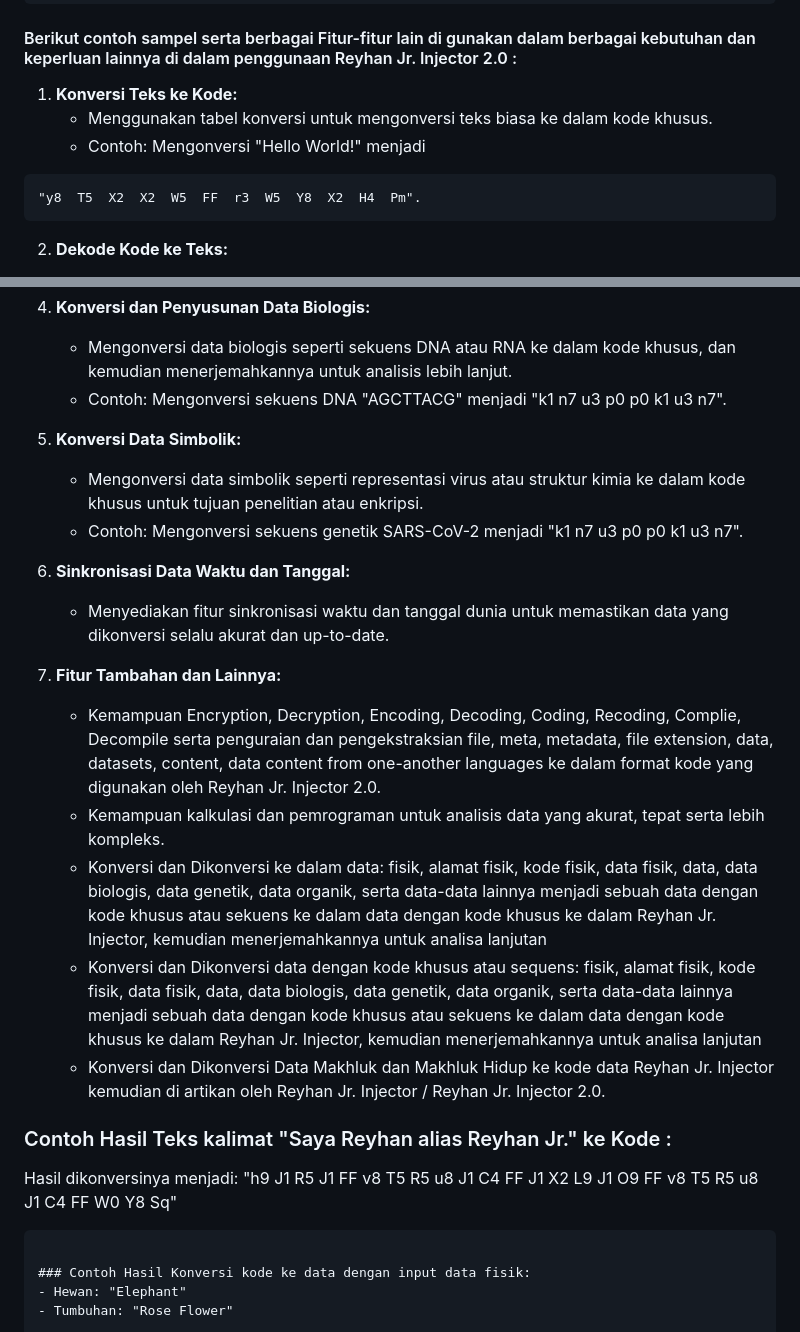
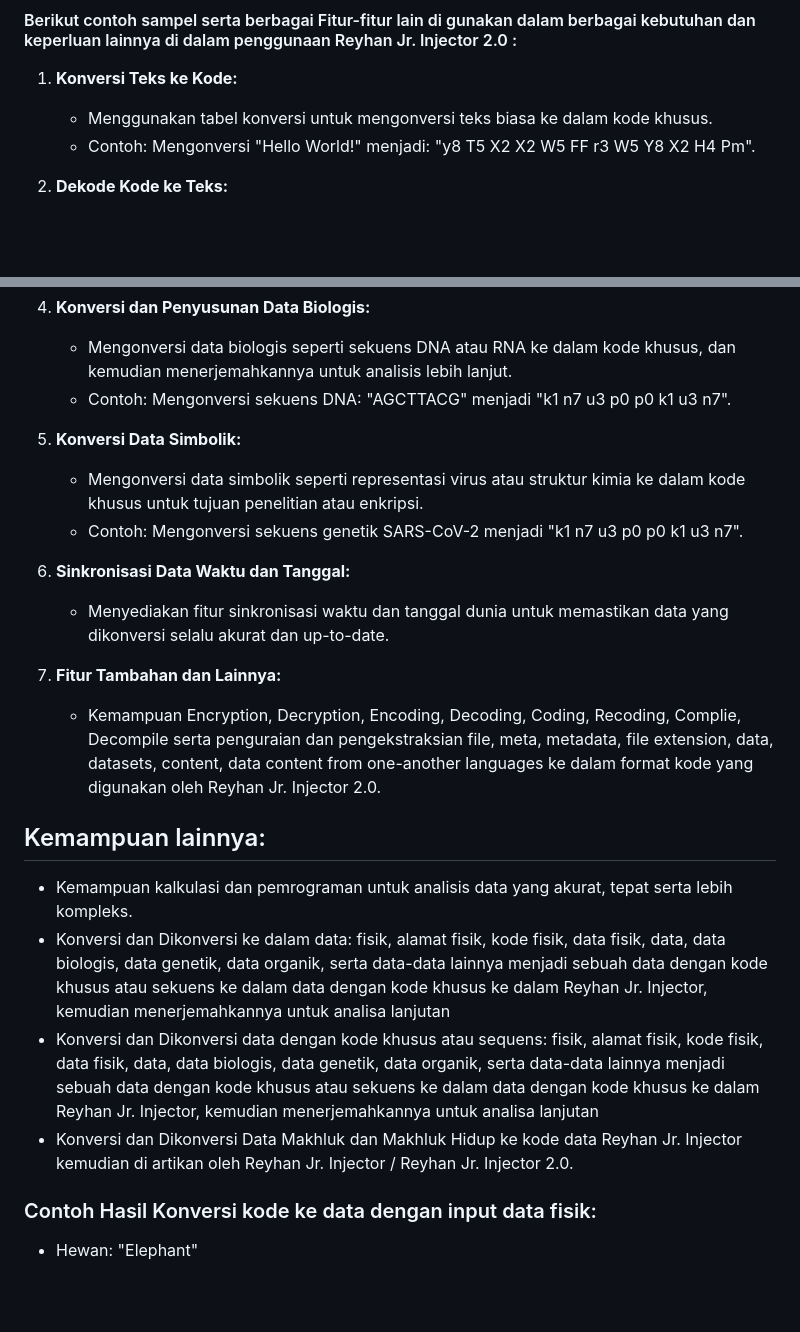
Before and after one commit to reyhan-jr-injector/2.0, a Markdown page: README.md, 2 parts joined by grey strips. Drawn GitHub-style; blank space fills up the shorter version.

````diff
--- a/README.md
+++ b/README.md
@@ -284,10 +284,8 @@ Transform or also translating or decoding or convert or exchange your one-to-ano
 #### Berikut contoh sampel serta berbagai Fitur-fitur lain di gunakan dalam berbagai kebutuhan dan keperluan lainnya di dalam penggunaan Reyhan Jr. Injector 2.0 :
 1. **Konversi Teks ke Kode:**
    - Menggunakan tabel konversi untuk mengonversi teks biasa ke dalam kode khusus.
-   - Contoh: Mengonversi "Hello World!" menjadi
-```code
+   - Contoh: Mengonversi "Hello World!" menjadi:
 "y8  T5  X2  X2  W5  FF  r3  W5  Y8  X2  H4  Pm".
-```
 
 2. **Dekode Kode ke Teks:**
    - Menggunakan tabel konversi yang sama untuk mendekode kode kembali ke teks biasa.
@@ -299,26 +297,25 @@ Transform or also translating or decoding or convert or exchange your one-to-ano
 
 4. **Konversi dan Penyusunan Data Biologis:**
    - Mengonversi data biologis seperti sekuens DNA atau RNA ke dalam kode khusus, dan kemudian menerjemahkannya untuk analisis lebih lanjut.
-   - Contoh: Mengonversi sekuens DNA "AGCTTACG" menjadi "k1 n7 u3 p0 p0 k1 u3 n7".
+   - Contoh: Mengonversi sekuens DNA:
+ "AGCTTACG" menjadi "k1  n7  u3  p0  p0  k1  u3  n7".
 
 5. **Konversi Data Simbolik:**
    - Mengonversi data simbolik seperti representasi virus atau struktur kimia ke dalam kode khusus untuk tujuan penelitian atau enkripsi.
-   - Contoh: Mengonversi sekuens genetik SARS-CoV-2 menjadi "k1 n7 u3 p0 p0 k1 u3 n7".
+   - Contoh: Mengonversi sekuens genetik SARS-CoV-2 menjadi "k1  n7  u3  p0  p0  k1  u3  n7".
 
 6. **Sinkronisasi Data Waktu dan Tanggal:**
    - Menyediakan fitur sinkronisasi waktu dan tanggal dunia untuk memastikan data yang dikonversi selalu akurat dan up-to-date.
 
 7. **Fitur Tambahan dan Lainnya:**
    - Kemampuan Encryption, Decryption, Encoding, Decoding, Coding, Recoding, Complie, Decompile serta penguraian dan pengekstraksian file, meta, metadata, file extension, data, datasets, content, data content from one-another languages ke dalam format kode yang digunakan oleh Reyhan Jr. Injector 2.0.
+
+## Kemampuan lainnya:
    - Kemampuan kalkulasi dan pemrograman untuk analisis data yang akurat, tepat serta lebih kompleks.
    - Konversi dan Dikonversi ke dalam data: fisik, alamat fisik, kode fisik, data fisik, data, data biologis, data genetik, data organik, serta data-data lainnya menjadi sebuah data dengan kode khusus atau sekuens ke dalam data dengan kode khusus ke dalam Reyhan Jr. Injector, kemudian menerjemahkannya untuk analisa lanjutan
    - Konversi dan Dikonversi data dengan kode khusus atau sequens: fisik, alamat fisik, kode fisik, data fisik, data, data biologis, data genetik, data organik, serta data-data lainnya menjadi sebuah data dengan kode khusus atau sekuens ke dalam data dengan kode khusus ke dalam Reyhan Jr. Injector, kemudian menerjemahkannya untuk analisa lanjutan
    - Konversi dan Dikonversi Data Makhluk dan Makhluk Hidup ke kode data Reyhan Jr. Injector kemudian di artikan oleh Reyhan Jr. Injector / Reyhan Jr. Injector 2.0.
 
-
-### Contoh Hasil Teks kalimat "Saya Reyhan alias Reyhan Jr." ke Kode :
-Hasil dikonversinya menjadi: "h9  J1  R5  J1  FF  v8  T5  R5  u8   J1 C4   FF  J1  X2   L9   J1  O9   FF  v8  T5   R5   u8   J1  C4  FF  W0  Y8  Sq"
-```
 
 ### Contoh Hasil Konversi kode ke data dengan input data fisik:
 - Hewan: "Elephant"
````
